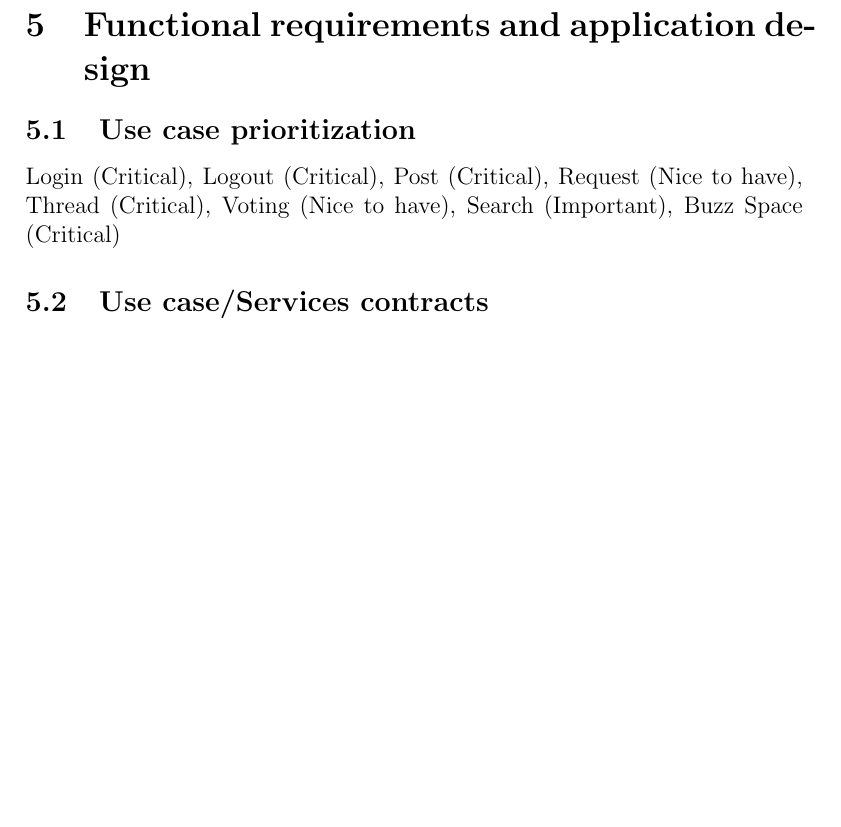
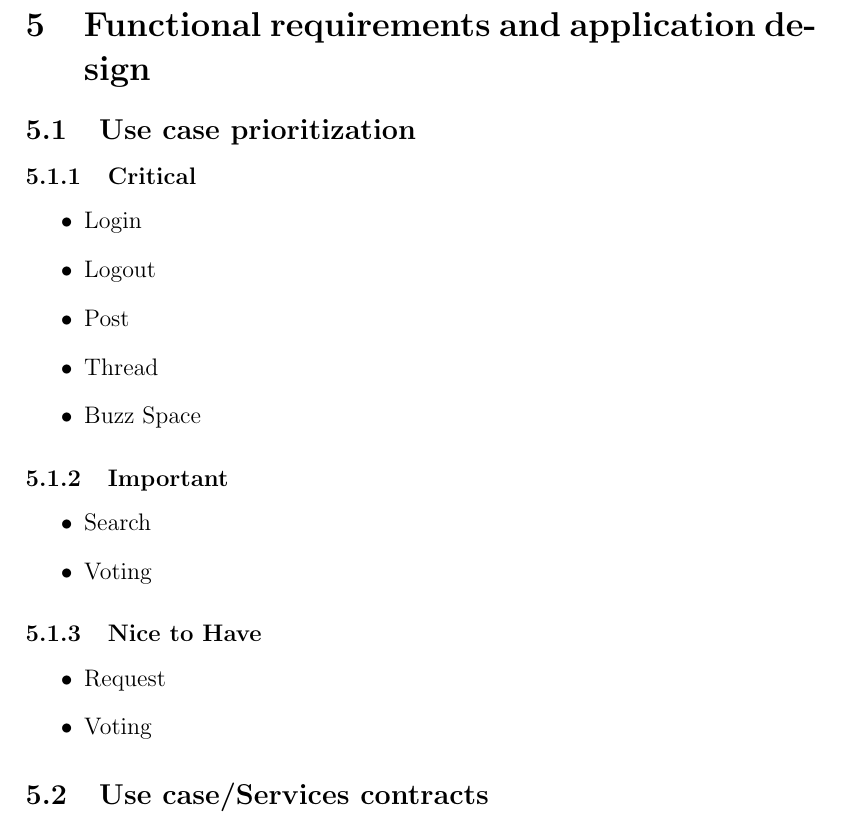
Before and after one commit to sebyg/COS-301-Group-5B, a LaTeX document (Working Copy/WorkingCopy.tex): part of page 3 of 5, cut so that both start at the same text, the shorter picture padded with empty space. Compiled offline with pdfLaTeX.

Commit message:
Moved Images to folder and fixed formatting in working copy

```diff
--- a/Working Copy/WorkingCopy.tex
+++ b/Working Copy/WorkingCopy.tex
@@ -58,14 +58,24 @@
 
 \section{Functional requirements and application design}
 	\subsection{Use case prioritization}
-		 Login (Critical),
-		Logout (Critical),
-		Post (Critical),
-		Request (Nice to have),
-		Thread (Critical),
-		Voting (Nice to have),
-		Search (Important),
-		Buzz Space (Critical)
+		\subsubsection{Critical}
+			\begin{itemize}
+				\item Login
+				\item Logout
+				\item Post
+				\item Thread
+				\item Buzz Space
+			 \end{itemize}
+		\subsubsection{Important}
+			\begin{itemize}
+				\item Search
+				\item Voting
+			 \end{itemize}
+		\subsubsection{Nice to Have}
+			\begin{itemize}
+				\item Request
+				\item Voting
+			 \end{itemize}
 	\subsection{Use case/Services contracts}
 			\subsubsection{Login}
 				Pre-Conditions : \begin{itemize}
```
Also changed, not shown: Working Copy/Images/Buzz Spaces.jpg (renamed from Buzz Spaces.jpg), Working Copy/Images/Create Buzz Space Activity.jpg (renamed from Create Buzz Space Activity.jpg), Working Copy/Images/Delete Buzz Space Activity.jpg (renamed from Delete Buzz Space Activity.jpg), Working Copy/Images/Edit Buzz Space Activity.jpg (renamed from Edit Buzz Space Activity.jpg), Working Copy/Images/Login Activity.jpg (renamed from Login Activity.jpg), Working Copy/Images/Login_Logout.jpg (renamed from Login_Logout.jpg), Working Copy/Images/Logout Activity.jpg (renamed from Logout Activity.jpg), Working Copy/Images/Search Activity.jpg (renamed from Search Activity.jpg), Working Copy/Images/Search.jpg (renamed from Search.jpg), Working Copy/Images/Voting Activity.jpg (renamed from Voting Activity.jpg), Working Copy/Images/Voting.jpg (renamed from Voting.jpg), Working Copy/WorkingCopy.pdf, 4 other files.
